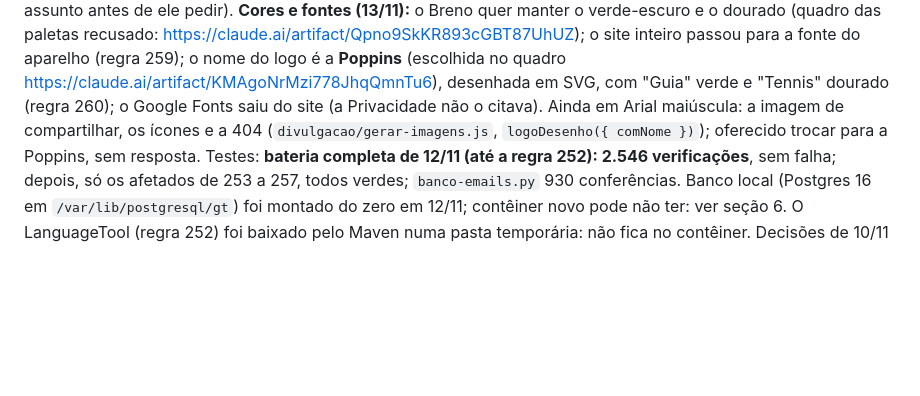
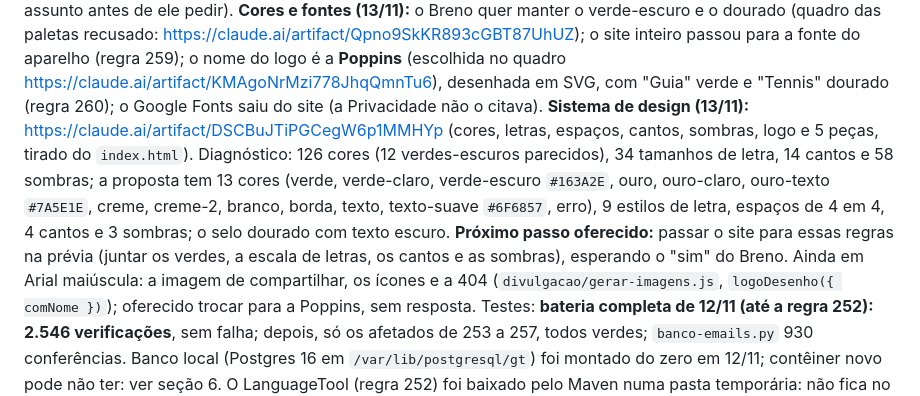
Before and after one commit to brenocoppinibc-prog/GuiaTennis, a Markdown page: GUIATENNIS-CONTEXTO.md, the part around the change. GitHub-like rendering; blank space fills up the shorter version.

Commit message:
Contexto: o sistema de design do GuiaTennis e o próximo passo
Co-Authored-By: Claude Opus 5.5 <noreply@anthropic.com>
Claude-Session: https://claude.ai/code/session_013HDjzJGSeyYia6vr8Fy9d8

```diff
--- a/GUIATENNIS-CONTEXTO.md
+++ b/GUIATENNIS-CONTEXTO.md
@@ -505,7 +505,15 @@ https://claude.ai/artifact/Qpno9SkKR893cGBT87UhUZ); o site inteiro passou para a
 fonte do aparelho (regra 259); o nome do logo é a **Poppins** (escolhida no quadro
 https://claude.ai/artifact/KMAgoNrMzi778JhqQmnTu6), desenhada em SVG, com "Guia"
 verde e "Tennis" dourado (regra 260); o Google Fonts saiu do site (a Privacidade
-não o citava). Ainda em Arial maiúscula: a imagem de compartilhar, os ícones e a
+não o citava). **Sistema de design (13/11):** https://claude.ai/artifact/DSCBuJTiPGCegW6p1MMHYp
+(cores, letras, espaços, cantos, sombras, logo e 5 peças, tirado do `index.html`).
+Diagnóstico: 126 cores (12 verdes-escuros parecidos), 34 tamanhos de letra, 14
+cantos e 58 sombras; a proposta tem 13 cores (verde, verde-claro, verde-escuro
+`#163A2E`, ouro, ouro-claro, ouro-texto `#7A5E1E`, creme, creme-2, branco, borda,
+texto, texto-suave `#6F6857`, erro), 9 estilos de letra, espaços de 4 em 4, 4
+cantos e 3 sombras; o selo dourado com texto escuro. **Próximo passo oferecido:**
+passar o site para essas regras na prévia (juntar os verdes, a escala de letras,
+os cantos e as sombras), esperando o "sim" do Breno. Ainda em Arial maiúscula: a imagem de compartilhar, os ícones e a
 404 (`divulgacao/gerar-imagens.js`, `logoDesenho({ comNome })`); oferecido trocar
 para a Poppins, sem resposta. Testes:
 **bateria completa de 12/11 (até a regra 252): 2.546 verificações**, sem falha;
```
